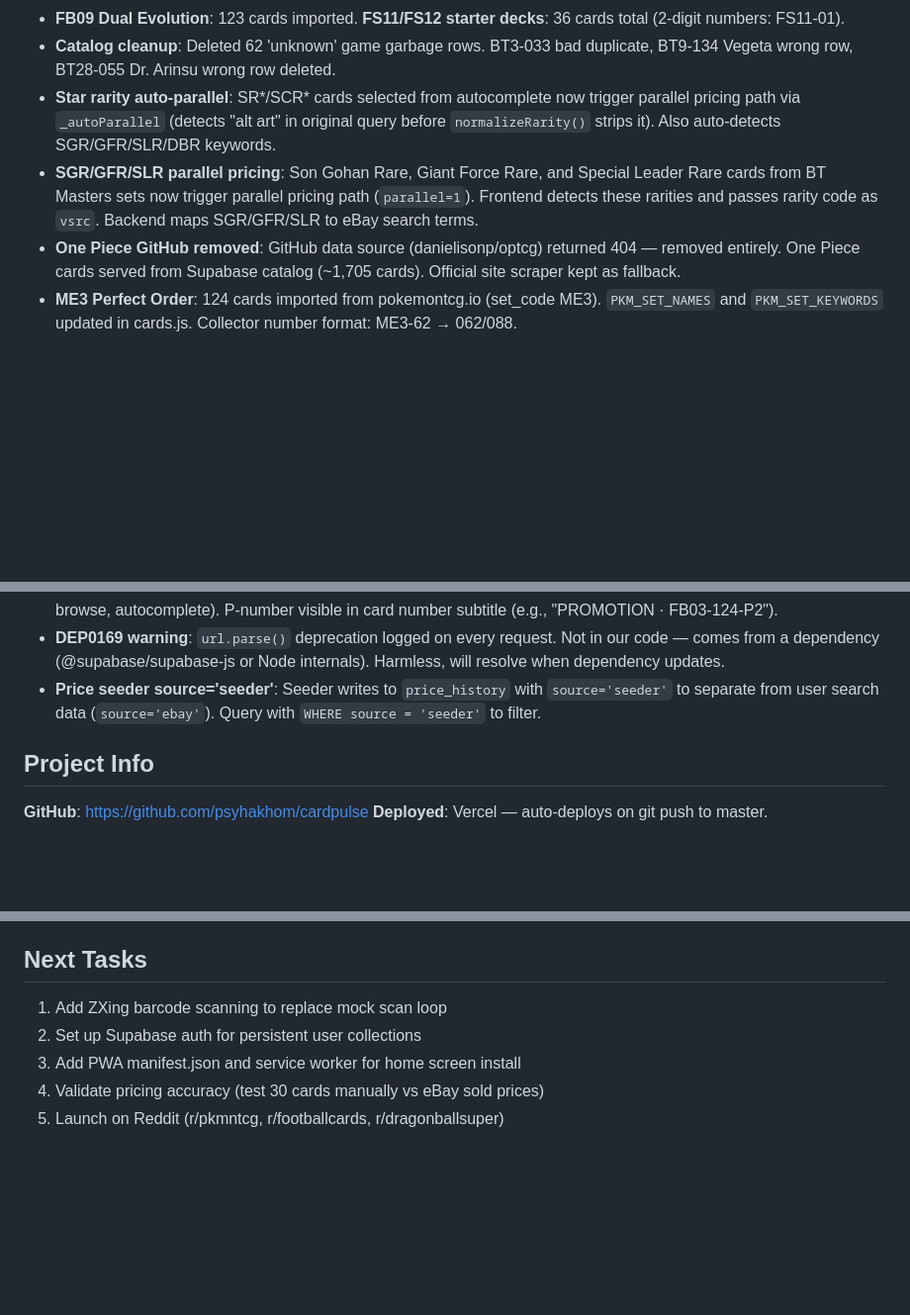
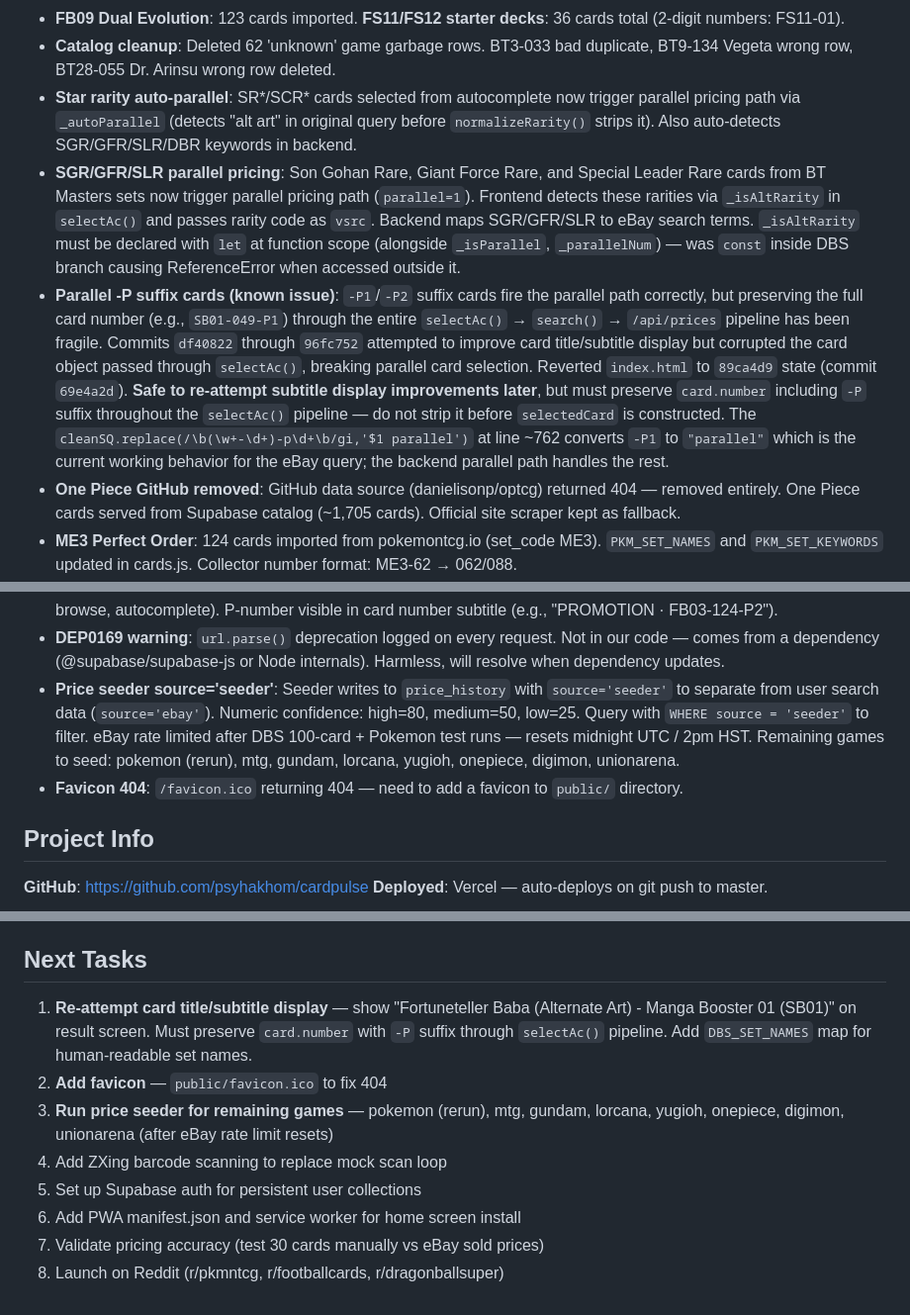
Before and after one commit to psyhakhom/cardpulse, a Markdown page: CLAUDE.md, 3 parts joined by grey strips. Shown at 99% size. Drawn GitHub-style; blank space fills up the shorter version.

Commit message:
docs: update CLAUDE.md — parallel pricing status, revert notes, seeder state
- SGR/GFR/SLR parallel: working, _isAltRarity hoisting fix documented
- -P suffix cards: parallel path fires but subtitle changes broke it,
  reverted index.html to 89ca4d9, safe to re-attempt later
- Price seeder: eBay rate limited, remaining games listed
- Favicon 404 noted
- Next tasks reordered

Co-Authored-By: Claude Opus 4.6 (1M context) <noreply@anthropic.com>

```diff
--- a/CLAUDE.md
+++ b/CLAUDE.md
@@ -328,8 +328,9 @@ Set in Vercel dashboard → Settings → Environment Variables:
 - **SB02 Manga Booster 02**: 130 cards (60 base + 70 parallels) from Bandai FW. Variants (_p1, _p2, _f) get star rarity suffix.
 - **FB09 Dual Evolution**: 123 cards imported. **FS11/FS12 starter decks**: 36 cards total (2-digit numbers: FS11-01).
 - **Catalog cleanup**: Deleted 62 'unknown' game garbage rows. BT3-033 bad duplicate, BT9-134 Vegeta wrong row, BT28-055 Dr. Arinsu wrong row deleted.
-- **Star rarity auto-parallel**: SR\*/SCR\* cards selected from autocomplete now trigger parallel pricing path via `_autoParallel` (detects "alt art" in original query before `normalizeRarity()` strips it). Also auto-detects SGR/GFR/SLR/DBR keywords.
-- **SGR/GFR/SLR parallel pricing**: Son Gohan Rare, Giant Force Rare, and Special Leader Rare cards from BT Masters sets now trigger parallel pricing path (`parallel=1`). Frontend detects these rarities and passes rarity code as `vsrc`. Backend maps SGR/GFR/SLR to eBay search terms.
+- **Star rarity auto-parallel**: SR\*/SCR\* cards selected from autocomplete now trigger parallel pricing path via `_autoParallel` (detects "alt art" in original query before `normalizeRarity()` strips it). Also auto-detects SGR/GFR/SLR/DBR keywords in backend.
+- **SGR/GFR/SLR parallel pricing**: Son Gohan Rare, Giant Force Rare, and Special Leader Rare cards from BT Masters sets now trigger parallel pricing path (`parallel=1`). Frontend detects these rarities via `_isAltRarity` in `selectAc()` and passes rarity code as `vsrc`. Backend maps SGR/GFR/SLR to eBay search terms. `_isAltRarity` must be declared with `let` at function scope (alongside `_isParallel`, `_parallelNum`) — was `const` inside DBS branch causing ReferenceError when accessed outside it.
+- **Parallel -P suffix cards (known issue)**: `-P1`/`-P2` suffix cards fire the parallel path correctly, but preserving the full card number (e.g., `SB01-049-P1`) through the entire `selectAc()` → `search()` → `/api/prices` pipeline has been fragile. Commits `df40822` through `96fc752` attempted to improve card title/subtitle display but corrupted the card object passed through `selectAc()`, breaking parallel card selection. Reverted `index.html` to `89ca4d9` state (commit `69e4a2d`). **Safe to re-attempt subtitle display improvements later**, but must preserve `card.number` including `-P` suffix throughout the `selectAc()` pipeline — do not strip it before `selectedCard` is constructed. The `cleanSQ.replace(/\b(\w+-\d+)-p\d+\b/gi,'$1 parallel')` at line ~762 converts `-P1` to `"parallel"` which is the current working behavior for the eBay query; the backend parallel path handles the rest.
 - **One Piece GitHub removed**: GitHub data source (danielisonp/optcg) returned 404 — removed entirely. One Piece cards served from Supabase catalog (~1,705 cards). Official site scraper kept as fallback.
 - **ME3 Perfect Order**: 124 cards imported from pokemontcg.io (set_code ME3). `PKM_SET_NAMES` and `PKM_SET_KEYWORDS` updated in cards.js. Collector number format: ME3-62 → 062/088.
 - **Pokemon catalog**: all `_hires.png` URLs replaced with `.png` (direct URLs work, proxy was timing out).
@@ -342,7 +343,8 @@ Set in Vercel dashboard → Settings → Environment Variables:
 - In `normalizeApiResponse()`, `ct` and `jx` are referenced before assignment — works via closure.
 - **P-suffix stripped from display**: Card names like "Pan : GT (-P2)" display as "Pan : GT" everywhere (result title, browse, autocomplete). P-number visible in card number subtitle (e.g., "PROMOTION · FB03-124-P2").
 - **DEP0169 warning**: `url.parse()` deprecation logged on every request. Not in our code — comes from a dependency (@supabase/supabase-js or Node internals). Harmless, will resolve when dependency updates.
-- **Price seeder source='seeder'**: Seeder writes to `price_history` with `source='seeder'` to separate from user search data (`source='ebay'`). Query with `WHERE source = 'seeder'` to filter.
+- **Price seeder source='seeder'**: Seeder writes to `price_history` with `source='seeder'` to separate from user search data (`source='ebay'`). Numeric confidence: high=80, medium=50, low=25. Query with `WHERE source = 'seeder'` to filter. eBay rate limited after DBS 100-card + Pokemon test runs — resets midnight UTC / 2pm HST. Remaining games to seed: pokemon (rerun), mtg, gundam, lorcana, yugioh, onepiece, digimon, unionarena.
+- **Favicon 404**: `/favicon.ico` returning 404 — need to add a favicon to `public/` directory.
 
 ## Project Info
 
@@ -369,8 +371,11 @@ Set in Vercel dashboard → Settings → Environment Variables:
 
 ## Next Tasks
 
-1. Add ZXing barcode scanning to replace mock scan loop
-2. Set up Supabase auth for persistent user collections
-3. Add PWA manifest.json and service worker for home screen install
-4. Validate pricing accuracy (test 30 cards manually vs eBay sold prices)
-5. Launch on Reddit (r/pkmntcg, r/footballcards, r/dragonballsuper)
+1. **Re-attempt card title/subtitle display** — show "Fortuneteller Baba (Alternate Art) - Manga Booster 01 (SB01)" on result screen. Must preserve `card.number` with `-P` suffix through `selectAc()` pipeline. Add `DBS_SET_NAMES` map for human-readable set names.
+2. **Add favicon** — `public/favicon.ico` to fix 404
+3. **Run price seeder for remaining games** — pokemon (rerun), mtg, gundam, lorcana, yugioh, onepiece, digimon, unionarena (after eBay rate limit resets)
+4. Add ZXing barcode scanning to replace mock scan loop
+5. Set up Supabase auth for persistent user collections
+6. Add PWA manifest.json and service worker for home screen install
+7. Validate pricing accuracy (test 30 cards manually vs eBay sold prices)
+8. Launch on Reddit (r/pkmntcg, r/footballcards, r/dragonballsuper)
```
